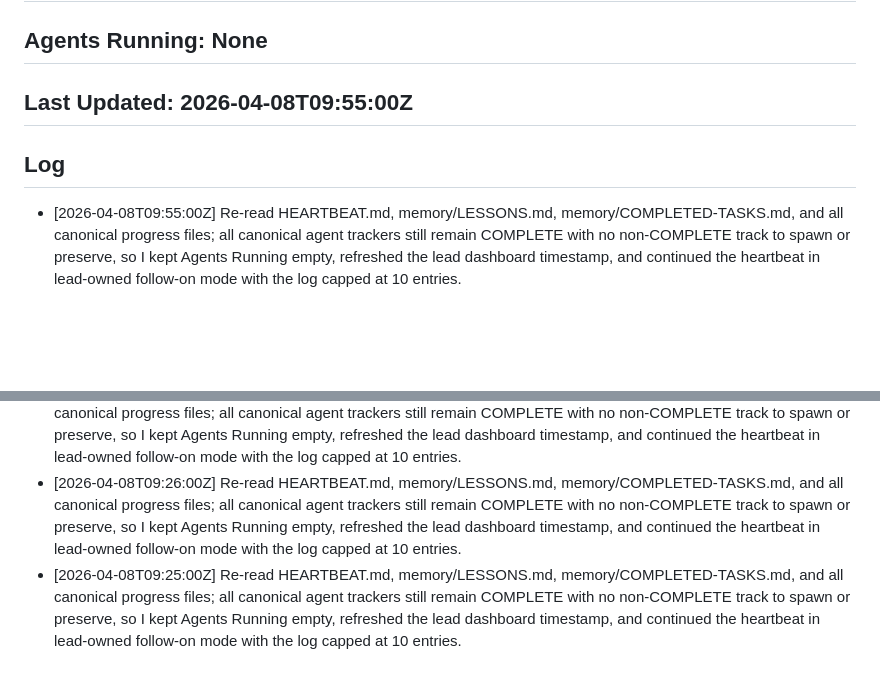
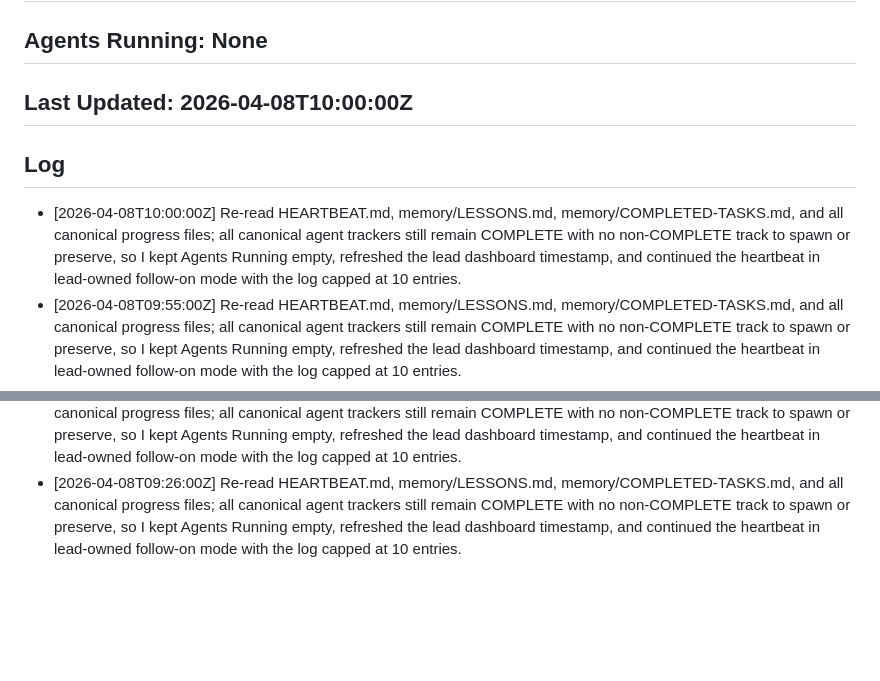
Before and after one commit to lhd2156/Scope, a Markdown page: PROGRESS.md, 2 parts joined by grey strips. Rendered like a GitHub page; blank space fills up the shorter version.

Commit message:
chore(lead): refresh heartbeat tracker to 10:00Z

```diff
--- a/PROGRESS.md
+++ b/PROGRESS.md
@@ -36,9 +36,10 @@
 
 ## Current Phase: All canonical agent tracks are COMPLETE. Lead-owned remaining work is Phase 4 integration follow-through plus Phases 11 and 16 external/runtime validation.
 ## Agents Running: None
-## Last Updated: 2026-04-08T09:55:00Z
+## Last Updated: 2026-04-08T10:00:00Z
 
 ## Log
+- [2026-04-08T10:00:00Z] Re-read HEARTBEAT.md, memory/LESSONS.md, memory/COMPLETED-TASKS.md, and all canonical progress files; all canonical agent trackers still remain COMPLETE with no non-COMPLETE track to spawn or preserve, so I kept Agents Running empty, refreshed the lead dashboard timestamp, and continued the heartbeat in lead-owned follow-on mode with the log capped at 10 entries.
 - [2026-04-08T09:55:00Z] Re-read HEARTBEAT.md, memory/LESSONS.md, memory/COMPLETED-TASKS.md, and all canonical progress files; all canonical agent trackers still remain COMPLETE with no non-COMPLETE track to spawn or preserve, so I kept Agents Running empty, refreshed the lead dashboard timestamp, and continued the heartbeat in lead-owned follow-on mode with the log capped at 10 entries.
 - [2026-04-08T09:50:00Z] Re-read HEARTBEAT.md, memory/LESSONS.md, memory/COMPLETED-TASKS.md, and all canonical progress files; all canonical agent trackers still remain COMPLETE with no non-COMPLETE track to spawn or preserve, so I kept Agents Running empty, refreshed the lead dashboard timestamp, and continued the heartbeat in lead-owned follow-on mode with the log capped at 10 entries.
 - [2026-04-08T09:45:00Z] Re-read HEARTBEAT.md, memory/LESSONS.md, memory/COMPLETED-TASKS.md, and all canonical progress files; all canonical agent trackers still remain COMPLETE with no non-COMPLETE track to spawn or preserve, so I kept Agents Running empty, refreshed the lead dashboard timestamp, and continued the heartbeat in lead-owned follow-on mode with the log capped at 10 entries.
@@ -48,4 +49,3 @@
 - [2026-04-08T09:35:00Z] Re-read HEARTBEAT.md, memory/LESSONS.md, memory/COMPLETED-TASKS.md, and all canonical progress files; all canonical agent trackers still remain COMPLETE with no non-COMPLETE track to spawn or preserve, so I kept Agents Running empty, refreshed the lead dashboard timestamp, and continued the heartbeat in lead-owned follow-on mode with the log capped at 10 entries.
 - [2026-04-08T09:30:00Z] Re-read HEARTBEAT.md, memory/LESSONS.md, memory/COMPLETED-TASKS.md, and all canonical progress files; all canonical agent trackers still remain COMPLETE with no non-COMPLETE track to spawn or preserve, so I kept Agents Running empty, refreshed the lead dashboard timestamp, and continued the heartbeat in lead-owned follow-on mode with the log capped at 10 entries.
 - [2026-04-08T09:26:00Z] Re-read HEARTBEAT.md, memory/LESSONS.md, memory/COMPLETED-TASKS.md, and all canonical progress files; all canonical agent trackers still remain COMPLETE with no non-COMPLETE track to spawn or preserve, so I kept Agents Running empty, refreshed the lead dashboard timestamp, and continued the heartbeat in lead-owned follow-on mode with the log capped at 10 entries.
-- [2026-04-08T09:25:00Z] Re-read HEARTBEAT.md, memory/LESSONS.md, memory/COMPLETED-TASKS.md, and all canonical progress files; all canonical agent trackers still remain COMPLETE with no non-COMPLETE track to spawn or preserve, so I kept Agents Running empty, refreshed the lead dashboard timestamp, and continued the heartbeat in lead-owned follow-on mode with the log capped at 10 entries.
```
